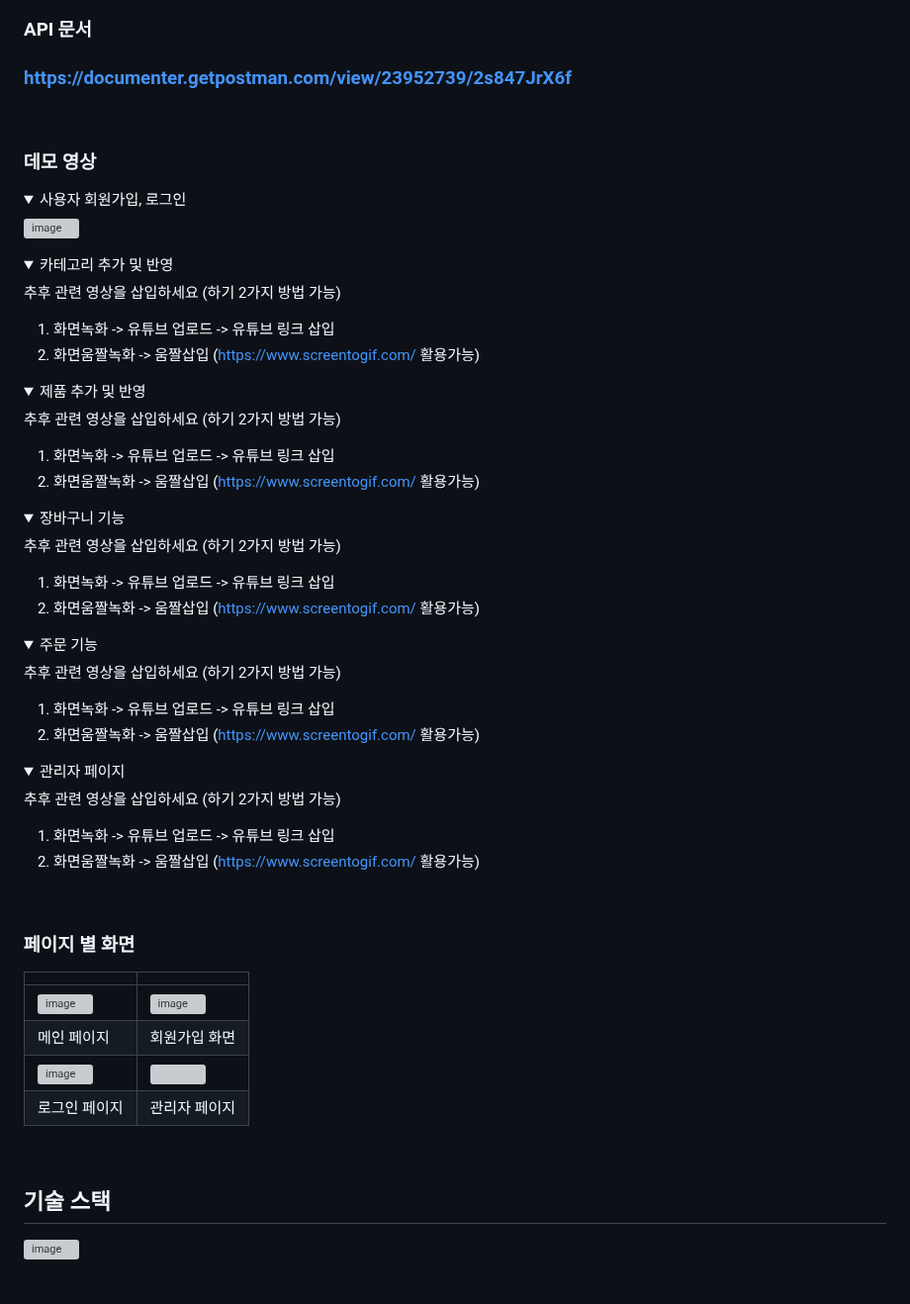
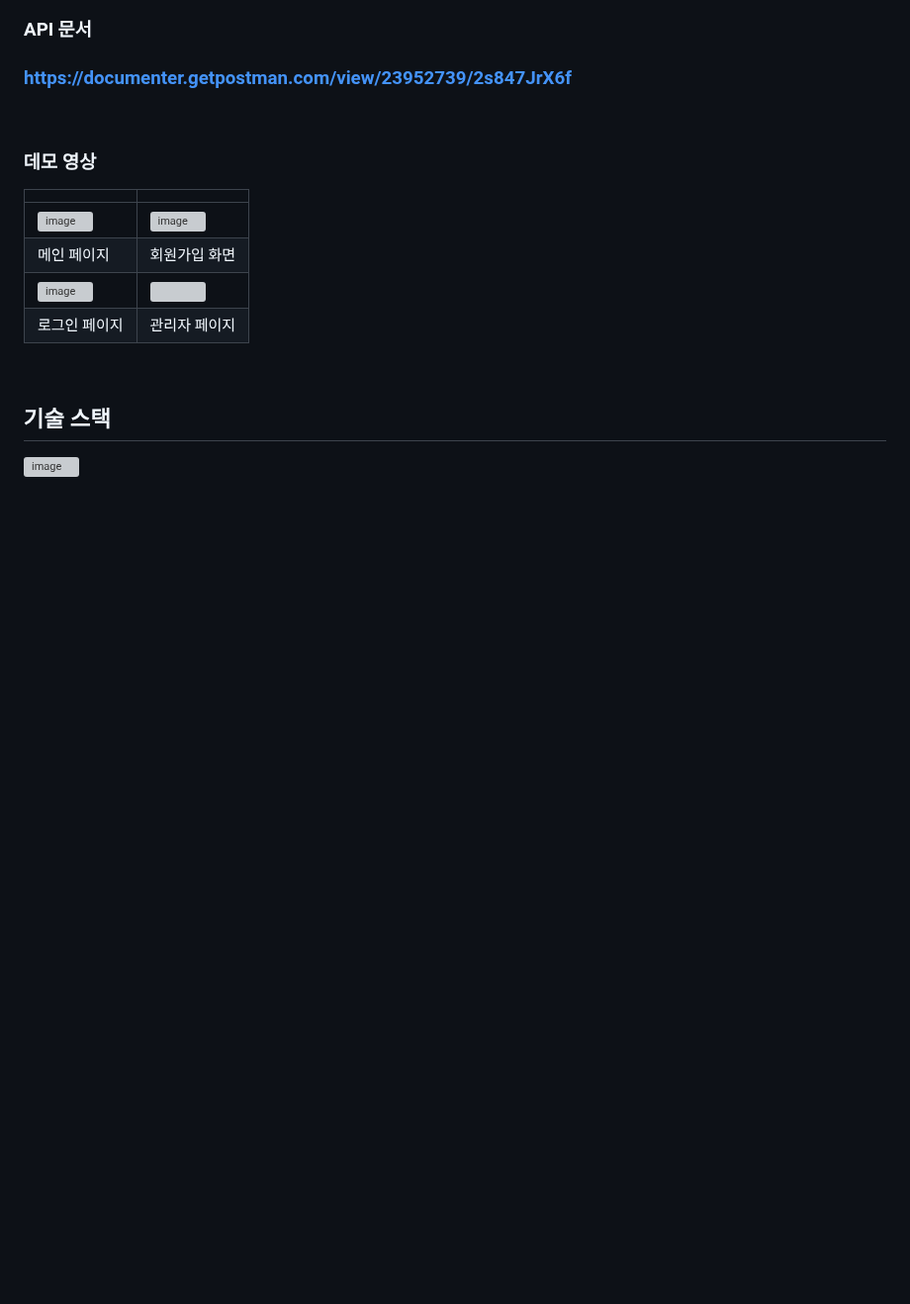
Before and after one commit to Nangniya/EliceProject-1, a Markdown page: README.md, the part around the change. Shown at 99% size. Drawn GitHub-style; folded sections open; blank space fills up the shorter version; grey boxes are pictures that could not be loaded.

```diff
--- a/README.md
+++ b/README.md
@@ -17,57 +17,9 @@
 
 <br>
 
+
+
 ### 데모 영상
-
-<details><summary>사용자 회원가입, 로그인</summary>
-
-![image](https://user-images.githubusercontent.com/91174156/172159634-1e105633-9948-464e-a540-5429200a1353.gif)
-
-</details>
-
-<details><summary>카테고리 추가 및 반영</summary>
-
-추후 관련 영상을 삽입하세요 (하기 2가지 방법 가능)
-1. 화면녹화 -> 유튜브 업로드 -> 유튜브 링크 삽입
-2. 화면움짤녹화 -> 움짤삽입 (https://www.screentogif.com/ 활용가능)
-
-</details>
-
-<details><summary>제품 추가 및 반영</summary>
-
-추후 관련 영상을 삽입하세요 (하기 2가지 방법 가능)
-1. 화면녹화 -> 유튜브 업로드 -> 유튜브 링크 삽입
-2. 화면움짤녹화 -> 움짤삽입 (https://www.screentogif.com/ 활용가능)
-
-</details>
-
-<details><summary>장바구니 기능</summary>
-
-추후 관련 영상을 삽입하세요 (하기 2가지 방법 가능)
-1. 화면녹화 -> 유튜브 업로드 -> 유튜브 링크 삽입
-2. 화면움짤녹화 -> 움짤삽입 (https://www.screentogif.com/ 활용가능)
-
-</details>
-
-<details><summary>주문 기능</summary>
-
-추후 관련 영상을 삽입하세요 (하기 2가지 방법 가능)
-1. 화면녹화 -> 유튜브 업로드 -> 유튜브 링크 삽입
-2. 화면움짤녹화 -> 움짤삽입 (https://www.screentogif.com/ 활용가능)
-
-</details>
-
-<details><summary>관리자 페이지</summary>
-
-추후 관련 영상을 삽입하세요 (하기 2가지 방법 가능)
-1. 화면녹화 -> 유튜브 업로드 -> 유튜브 링크 삽입
-2. 화면움짤녹화 -> 움짤삽입 (https://www.screentogif.com/ 활용가능)
-
-</details>
-
-<br />
-
-### 페이지 별 화면
 
 |  |  |
 | ------------------------------------------------------------------------------------------------------------- | -------------------------------------------------------------------------------------------------------------|
```
